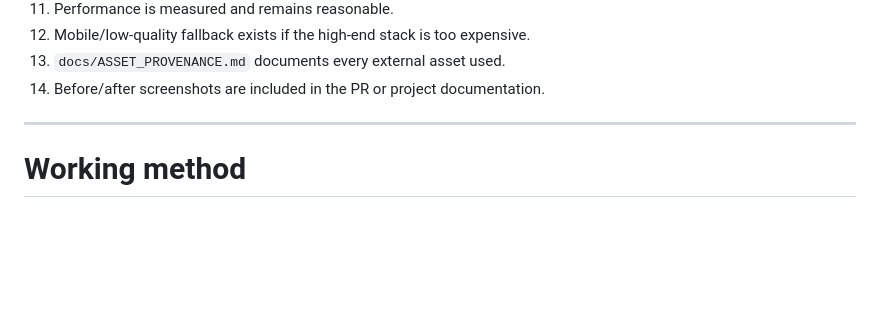
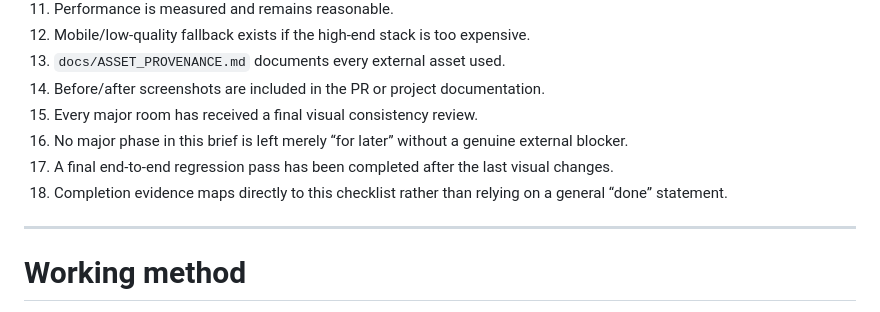
Before and after one commit to k4ylid/Cosy-House, a Markdown page: DEVIN_POLISH_BRIEF.md, the part around one of its changes. GitHub-like rendering; blank space fills up the shorter version.

```diff
--- a/DEVIN_POLISH_BRIEF.md
+++ b/DEVIN_POLISH_BRIEF.md
@@ -422,6 +461,10 @@ It is complete when:
 12. Mobile/low-quality fallback exists if the high-end stack is too expensive.
 13. `docs/ASSET_PROVENANCE.md` documents every external asset used.
 14. Before/after screenshots are included in the PR or project documentation.
+15. Every major room has received a final visual consistency review.
+16. No major phase in this brief is left merely “for later” without a genuine external blocker.
+17. A final end-to-end regression pass has been completed after the last visual changes.
+18. Completion evidence maps directly to this checklist rather than relying on a general “done” statement.
 
 ---
 
```
Also changed, not shown: other parts of DEVIN_POLISH_BRIEF.md (+40 -0 lines).
